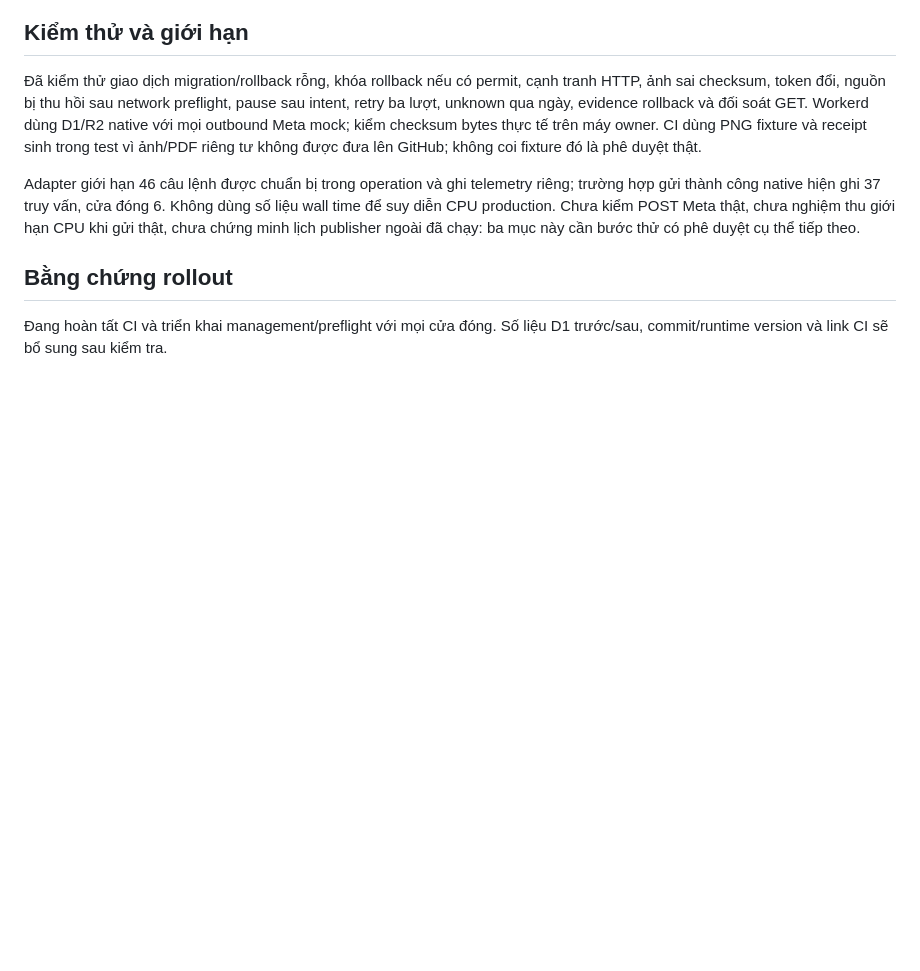
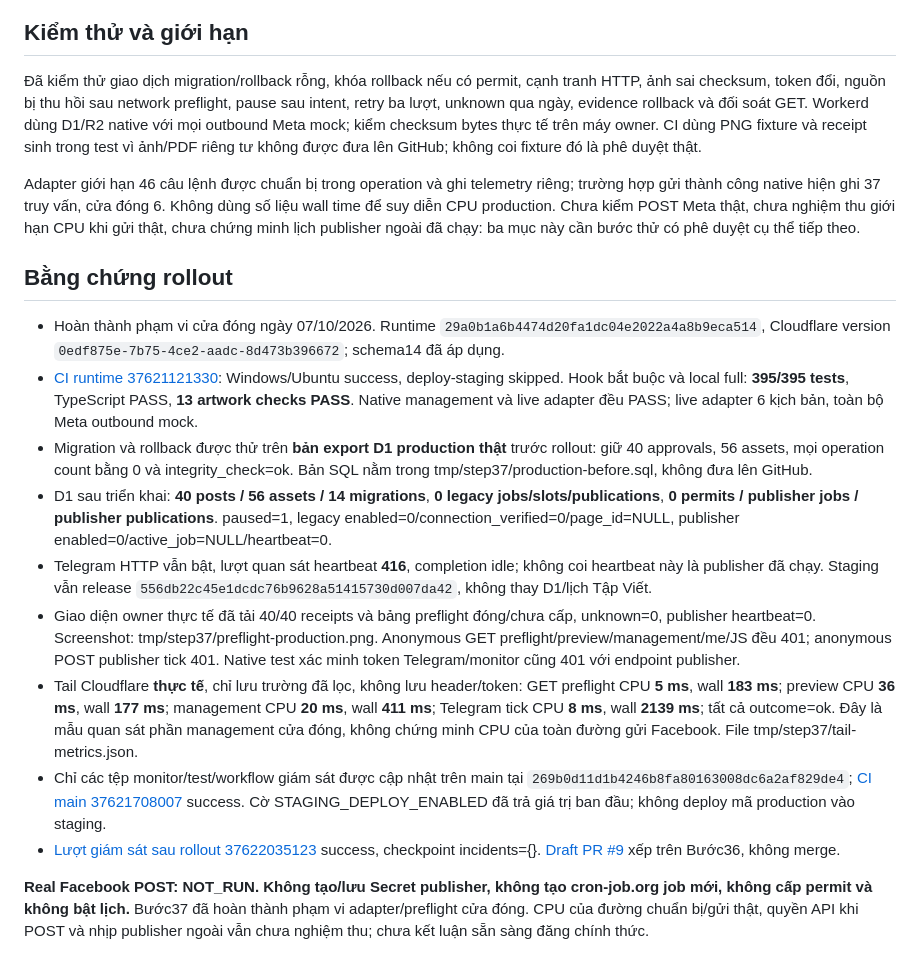
Before and after one commit to johntroger/nttu-digital-economics-publisher, a Markdown page: docs/steps/37-production-live-adapter.md, the part around the change. GitHub-like rendering; blank space fills up the shorter version.

Commit message:
Record closed production rollout and next dry-run scope

```diff
--- a/docs/steps/37-production-live-adapter.md
+++ b/docs/steps/37-production-live-adapter.md
@@ -22,4 +22,14 @@ Adapter giới hạn 46 câu lệnh được chuẩn bị trong operation và gh
 
 ## Bằng chứng rollout
 
-Đang hoàn tất CI và triển khai management/preflight với mọi cửa đóng. Số liệu D1 trước/sau, commit/runtime version và link CI sẽ bổ sung sau kiểm tra.
+- Hoàn thành phạm vi cửa đóng ngày 07/10/2026. Runtime `29a0b1a6b4474d20fa1dc04e2022a4a8b9eca514`, Cloudflare version `0edf875e-7b75-4ce2-aadc-8d473b396672`; schema14 đã áp dụng.
+- [CI runtime 37621121330](https://github.com/johntroger/nttu-digital-economics-publisher/actions/runs/37621121330): Windows/Ubuntu success, deploy-staging skipped. Hook bắt buộc và local full: **395/395 tests**, TypeScript PASS, **13 artwork checks PASS**. Native management và live adapter đều PASS; live adapter 6 kịch bản, toàn bộ Meta outbound mock.
+- Migration và rollback được thử trên **bản export D1 production thật** trước rollout: giữ 40 approvals, 56 assets, mọi operation count bằng 0 và integrity_check=ok. Bản SQL nằm trong tmp/step37/production-before.sql, không đưa lên GitHub.
+- D1 sau triển khai: **40 posts / 56 assets / 14 migrations**, **0 legacy jobs/slots/publications**, **0 permits / publisher jobs / publisher publications**. paused=1, legacy enabled=0/connection_verified=0/page_id=NULL, publisher enabled=0/active_job=NULL/heartbeat=0.
+- Telegram HTTP vẫn bật, lượt quan sát heartbeat **416**, completion idle; không coi heartbeat này là publisher đã chạy. Staging vẫn release `556db22c45e1dcdc76b9628a51415730d007da42`, không thay D1/lịch Tập Viết.
+- Giao diện owner thực tế đã tải 40/40 receipts và bảng preflight đóng/chưa cấp, unknown=0, publisher heartbeat=0. Screenshot: tmp/step37/preflight-production.png. Anonymous GET preflight/preview/management/me/JS đều 401; anonymous POST publisher tick 401. Native test xác minh token Telegram/monitor cũng 401 với endpoint publisher.
+- Tail Cloudflare **thực tế**, chỉ lưu trường đã lọc, không lưu header/token: GET preflight CPU **5 ms**, wall **183 ms**; preview CPU **36 ms**, wall **177 ms**; management CPU **20 ms**, wall **411 ms**; Telegram tick CPU **8 ms**, wall **2139 ms**; tất cả outcome=ok. Đây là mẫu quan sát phần management cửa đóng, không chứng minh CPU của toàn đường gửi Facebook. File tmp/step37/tail-metrics.json.
+- Chỉ các tệp monitor/test/workflow giám sát được cập nhật trên main tại `269b0d11d1b4246b8fa80163008dc6a2af829de4`; [CI main 37621708007](https://github.com/johntroger/nttu-digital-economics-publisher/actions/runs/37621708007) success. Cờ STAGING_DEPLOY_ENABLED đã trả giá trị ban đầu; không deploy mã production vào staging.
+- [Lượt giám sát sau rollout 37622035123](https://github.com/johntroger/nttu-digital-economics-publisher/actions/runs/37622035123) success, checkpoint incidents={}. [Draft PR #9](https://github.com/johntroger/nttu-digital-economics-publisher/pull/9) xếp trên Bước36, không merge.
+
+**Real Facebook POST: NOT_RUN. Không tạo/lưu Secret publisher, không tạo cron-job.org job mới, không cấp permit và không bật lịch.** Bước37 đã hoàn thành phạm vi adapter/preflight cửa đóng. CPU của đường chuẩn bị/gửi thật, quyền API khi POST và nhịp publisher ngoài vẫn chưa nghiệm thu; chưa kết luận sẵn sàng đăng chính thức.
```
Also changed, not shown: TIEN-DO-TRIEN-KHAI.md (+4 -0 lines), docs/steps/38-production-send-preflight-plan.md (added, +17 -0 lines).
